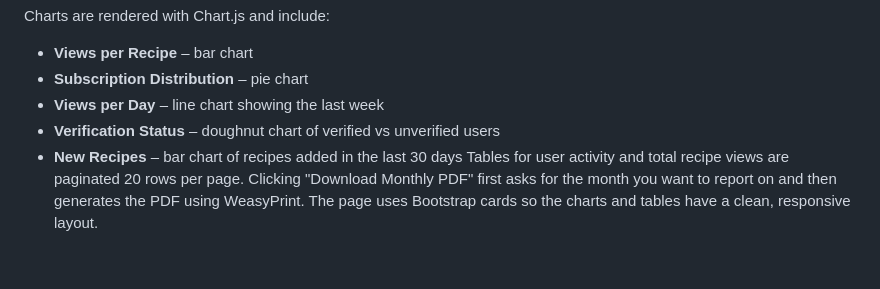
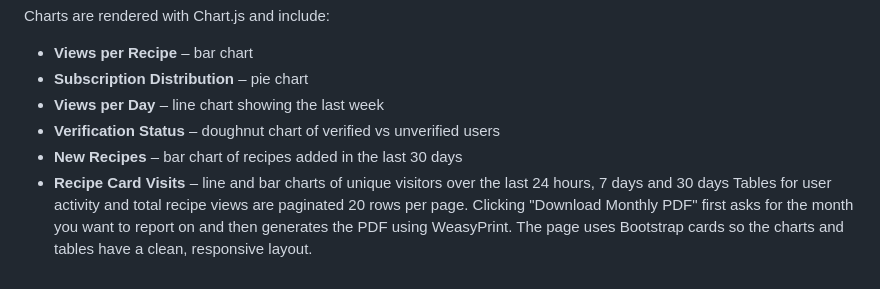
Before and after one commit to sunnatTuychiyev/Mazzaly_backend, a Markdown page: README.md, the part around the change. GitHub-like rendering.

Commit message:
Document recipe card visit charts

```diff
--- a/README.md
+++ b/README.md
@@ -157,6 +157,8 @@ Charts are rendered with Chart.js and include:
 - **Views per Day** – line chart showing the last week
 - **Verification Status** – doughnut chart of verified vs unverified users
 - **New Recipes** – bar chart of recipes added in the last 30 days
+- **Recipe Card Visits** – line and bar charts of unique visitors over the last
+  24 hours, 7 days and 30 days
 Tables for user activity and total recipe views are paginated 20 rows per page.
 Clicking "Download Monthly PDF" first asks for the month you want to report on
 and then generates the PDF using WeasyPrint.
```
